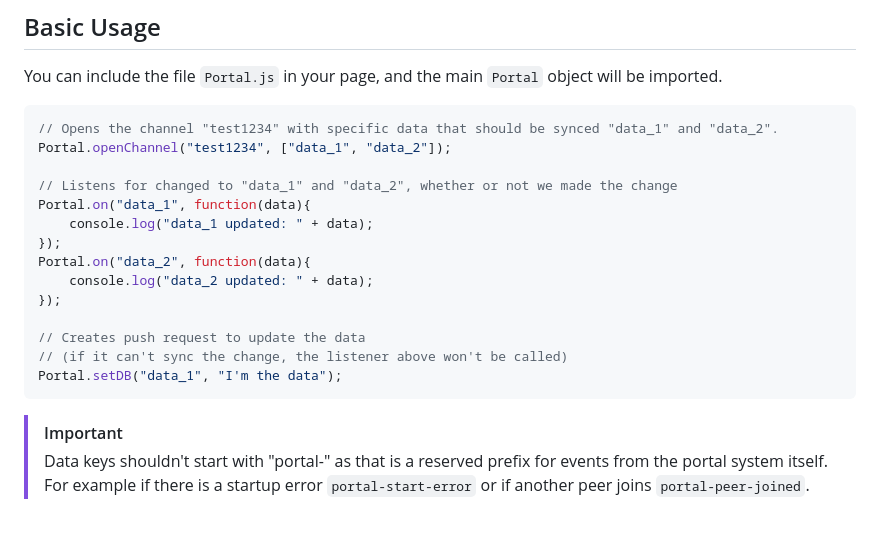
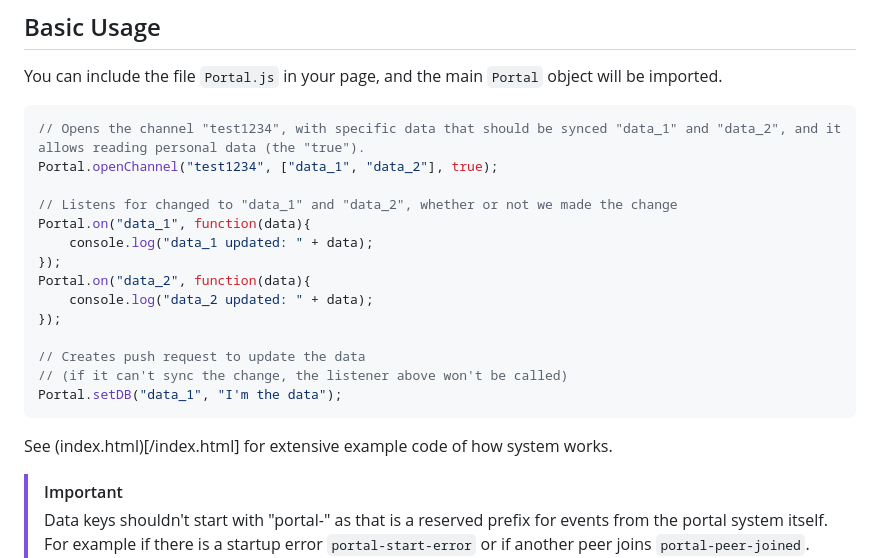
Before and after one commit to Andrew-Gallimore/Portal.js, a Markdown page: readme.md, the part around the change. Drawn GitHub-style; blank space fills up the shorter version.

````diff
--- a/readme.md
+++ b/readme.md
@@ -21,8 +21,8 @@ Portal.js is particularly useful for creating real-time, collaborative web appli
 You can include the file `Portal.js` in your page, and the main `Portal` object will be imported.
 
 ```js
-// Opens the channel "test1234" with specific data that should be synced "data_1" and "data_2".
-Portal.openChannel("test1234", ["data_1", "data_2"]);
+// Opens the channel "test1234", with specific data that should be synced "data_1" and "data_2", and it allows reading personal data (the "true").
+Portal.openChannel("test1234", ["data_1", "data_2"], true);
 
 // Listens for changed to "data_1" and "data_2", whether or not we made the change
 Portal.on("data_1", function(data){
@@ -36,6 +36,8 @@ Portal.on("data_2", function(data){
 // (if it can't sync the change, the listener above won't be called)
 Portal.setDB("data_1", "I'm the data");
 ```
+
+See (index.html)[/index.html] for extensive example code of how system works.
 
 > [!IMPORTANT]
 > Data keys shouldn't start with "portal-" as that is a reserved prefix for events from the portal system itself. For example if there is a startup error `portal-start-error` or if another peer joins `portal-peer-joined`. See a full list of built-in portal events you can listen too: [here](#built-in-events)
````
